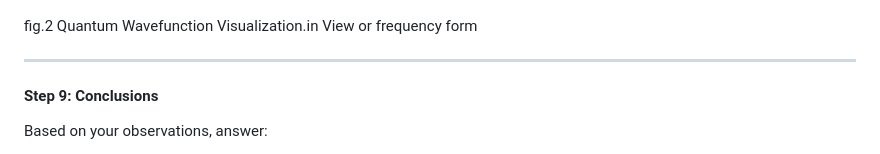
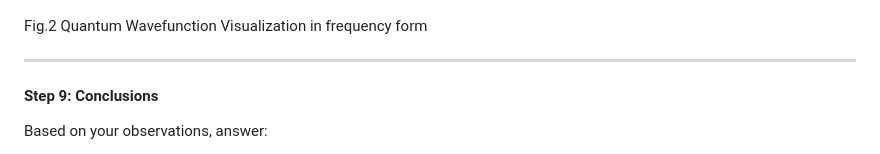
Before and after one commit to virtual-labs/exp-quantum-tunnelling-dei, a Markdown page: experiment/procedure.md, the part around one of its changes. Rendered like a GitHub page.

```diff
--- a/experiment/procedure.md
+++ b/experiment/procedure.md
@@ -102,7 +102,7 @@ fig.1 Quantum Wavefunction Visualization. in Density form
 
 ![simulation image](images/image6.png)
 
-fig.2 Quantum Wavefunction Visualization.in View or frequency form
+Fig.2 Quantum Wavefunction Visualization in frequency form
 
 
 ---
```
Also changed, not shown: other parts of experiment/procedure.md (+1 -1 lines).
